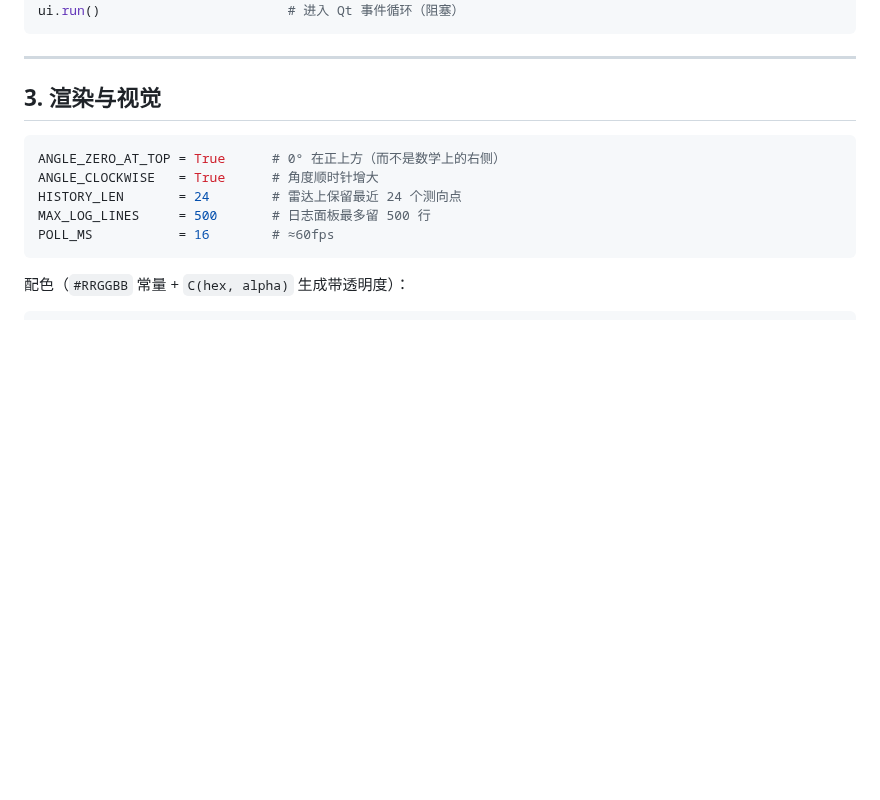
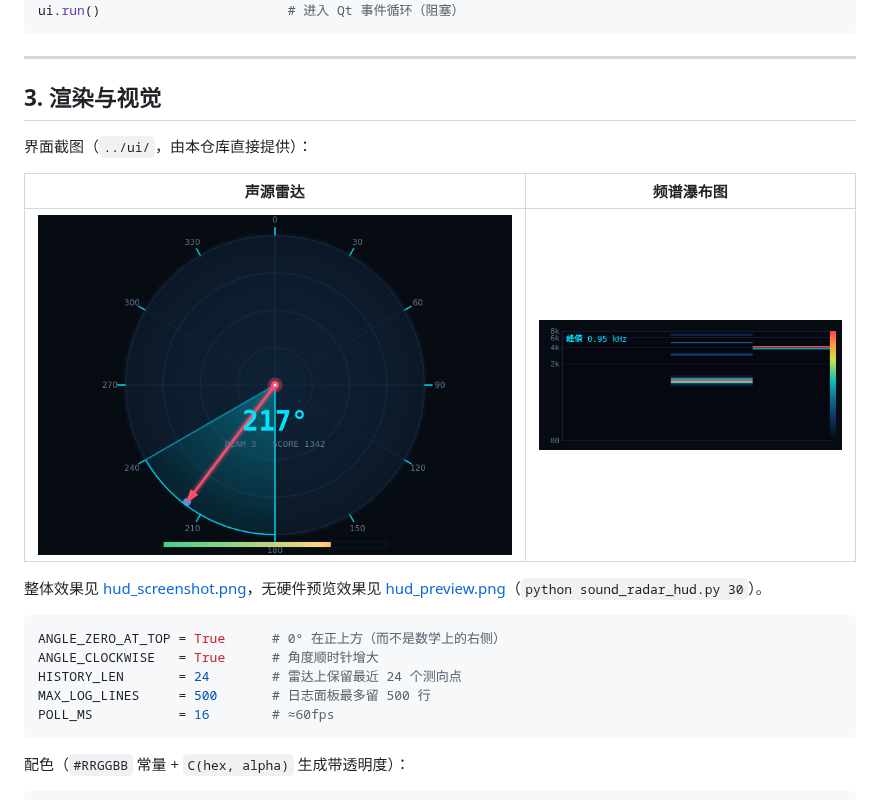
Before and after one commit to jt-z/m260c-voice-assistant, a Markdown page: notes/07-HUD界面.md, the part around the change. GitHub-like rendering; pictures changed too: ui/hud_radar.png (added), ui/hud_waterfall.png (added); blank space fills up the shorter version.

````diff
--- a/notes/07-HUD界面.md
+++ b/notes/07-HUD界面.md
@@ -50,6 +50,14 @@ ui.run()                        # 进入 Qt 事件循环（阻塞）
 ---
 
 ## 3. 渲染与视觉
+
+界面截图（`../ui/`，由本仓库直接提供）：
+
+| 声源雷达 | 频谱瀑布图 |
+|---|---|
+| ![雷达](../ui/hud_radar.png) | ![瀑布图](../ui/hud_waterfall.png) |
+
+整体效果见 [hud_screenshot.png](../ui/hud_screenshot.png)，无硬件预览效果见 [hud_preview.png](../ui/hud_preview.png)（`python sound_radar_hud.py 30`）。
 
 ```python
 ANGLE_ZERO_AT_TOP = True      # 0° 在正上方（而不是数学上的右侧）
````
Also changed, not shown: README.en.md (added, +233 -0 lines), README.md (added, +221 -0 lines), notes/06-大模型问答.md (+2 -2 lines), notes/README.md (+5 -2 lines), ui/hud_preview.png (added), ui/hud_screenshot.png (added), 4 other files.
